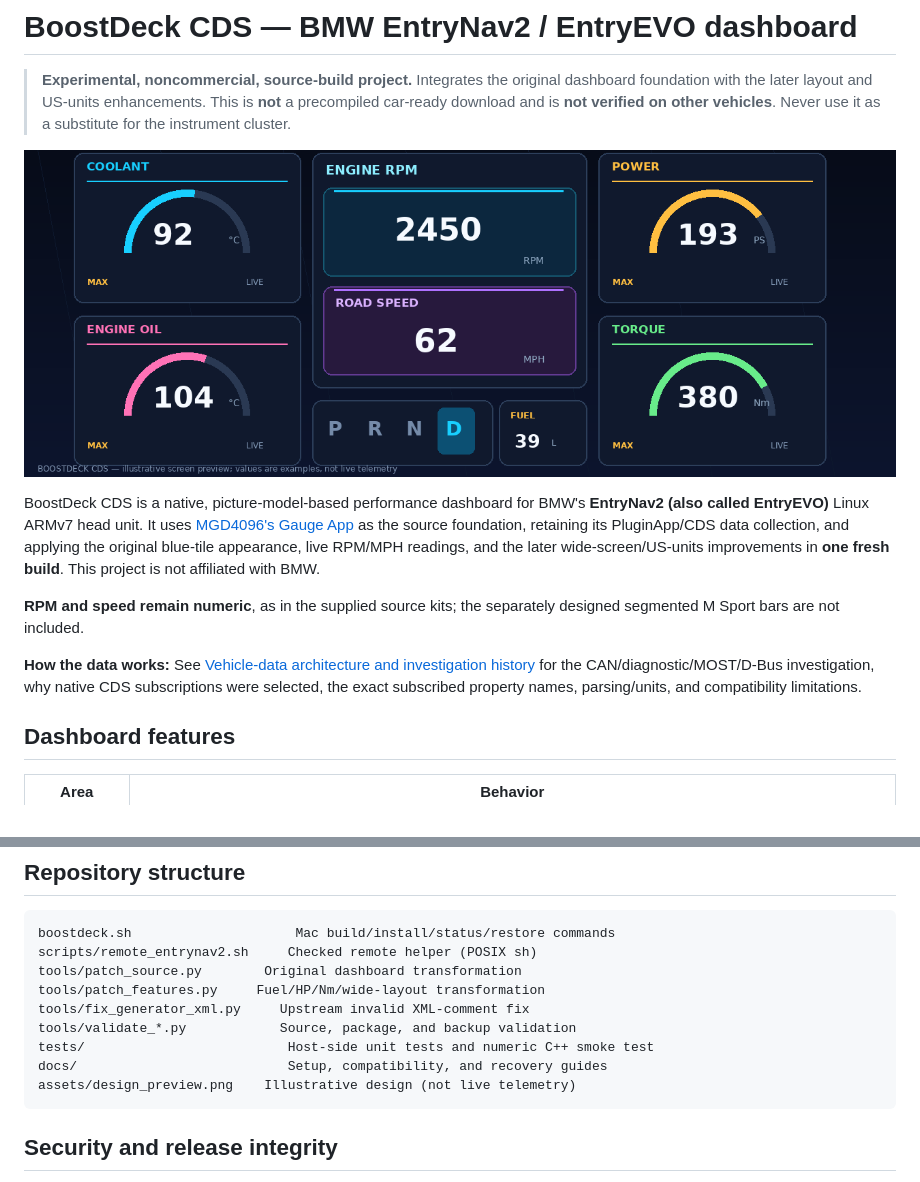
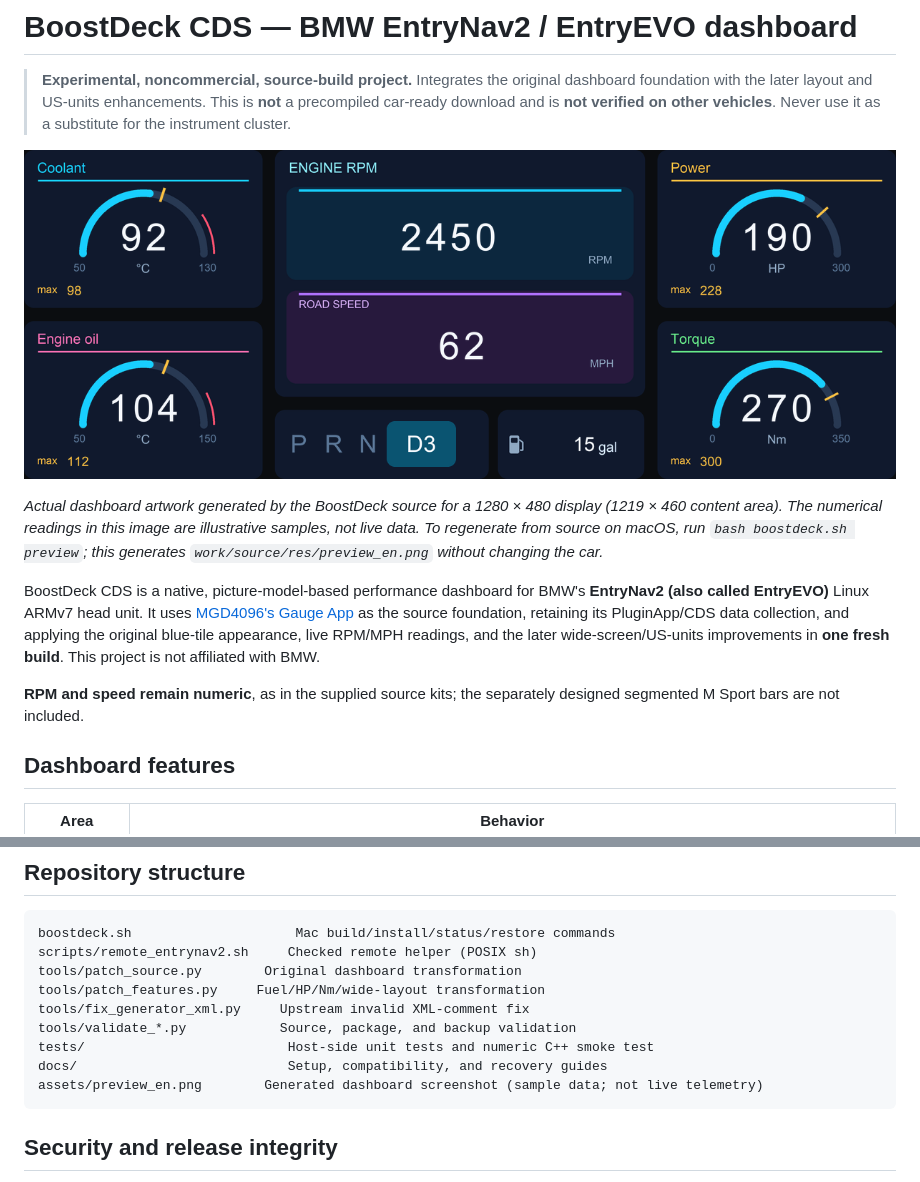
Before and after one commit to swift4k/BoostDeck-CDS, a Markdown page: README.md, 2 parts joined by grey strips. Drawn GitHub-style; pictures changed too: assets/design_preview.png (deleted), assets/preview_en.png (added).

Commit message:
Update dashboard screenshot to current generated preview

````diff
--- a/README.md
+++ b/README.md
@@ -2,13 +2,13 @@
 
 > **Experimental, noncommercial, source-build project.** Integrates the original dashboard foundation with the later layout and US-units enhancements. This is **not** a precompiled car-ready download and is **not verified on other vehicles**. Never use it as a substitute for the instrument cluster.
 
-![Original blue-tile UI concept](assets/design_preview.png)
+![BoostDeck CDS — freshly generated dashboard preview](assets/preview_en.png)
+
+*Actual dashboard artwork generated by the BoostDeck source for a 1280 × 480 display (1219 × 460 content area). The numerical readings in this image are illustrative samples, not live data. To regenerate from source on macOS, run `bash boostdeck.sh preview`; this generates `work/source/res/preview_en.png` without changing the car.*
 
 BoostDeck CDS is a native, picture-model-based performance dashboard for BMW's **EntryNav2 (also called EntryEVO)** Linux ARMv7 head unit. It uses [MGD4096's Gauge App](https://github.com/MGD4096/Gauge-App-for-NBTEvo-and-EntryNav2) as the source foundation, retaining its PluginApp/CDS data collection, and applying the original blue-tile appearance, live RPM/MPH readings, and the later wide-screen/US-units improvements in **one fresh build**. This project is not affiliated with BMW.
 
 **RPM and speed remain numeric**, as in the supplied source kits; the separately designed segmented M Sport bars are not included.
-
-**How the data works:** See [Vehicle-data architecture and investigation history](docs/HOW_VEHICLE_DATA_WORKS.md) for the CAN/diagnostic/MOST/D-Bus investigation, why native CDS subscriptions were selected, the exact subscribed property names, parsing/units, and compatibility limitations.
 
 ## Dashboard features
 
@@ -111,7 +111,7 @@ tools/fix_generator_xml.py     Upstream invalid XML-comment fix
 tools/validate_*.py            Source, package, and backup validation
 tests/                          Host-side unit tests and numeric C++ smoke test
 docs/                           Setup, compatibility, and recovery guides
-assets/design_preview.png    Illustrative design (not live telemetry)
+assets/preview_en.png        Generated dashboard screenshot (sample data; not live telemetry)
 ```
 
 ## Security and release integrity
````
